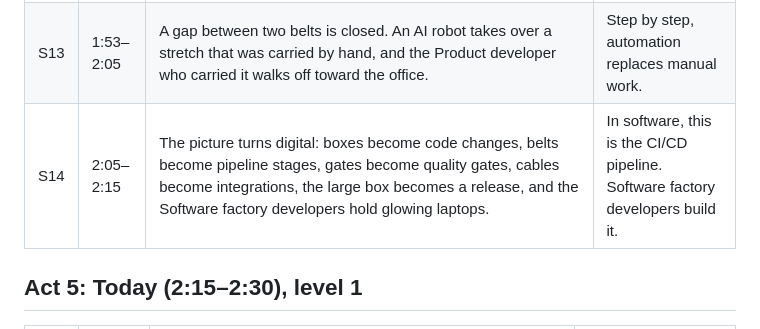
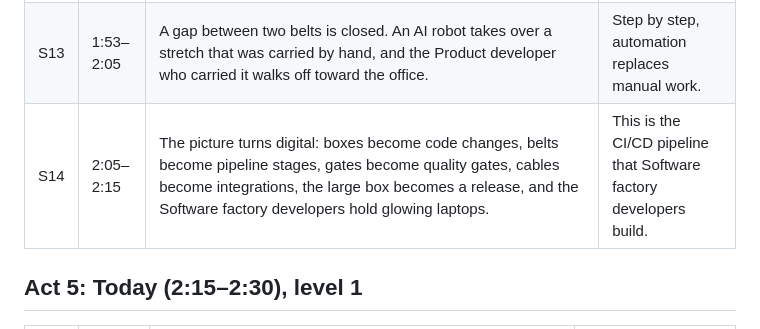
Before and after one commit to MorganDigitalAsyncTransparency/softwarefactory, a Markdown page: film/script/script.md, the part around the change. GitHub-like rendering.

Commit message:
Shorten the S14 caption so the voice fits its time
Co-Authored-By: Claude Opus 5.5 (1M context) <noreply@anthropic.com>
Claude-Session: https://claude.ai/code/session_01SiCfpT6b3dLbcmxSUBUYs6

```diff
--- a/film/script/script.md
+++ b/film/script/script.md
@@ -98,7 +98,7 @@ Each role wears its own color, defined in the
 | --- | --------- | ---------------------------------------------------------------------------------------------------------------------------------------------------------------------------- | ----------------------------------- |
 | S12 | 1:41–1:53 | Software factory developers install a gate between two belts, one of them talking about code in a speech bubble. A dented box is stopped, an intact one passes. An IT developer connects a cable from the cloud to the gate. A Product developer walks over to the IT developer, a box with a pink band waits at the new gate with an amber light, and the Product developer shows the IT developer the new box in a speech bubble; the IT developer answers with an adapter in one, lowers it onto the gate, and the next banded box passes. | Gates stop broken parts. New needs, marked in pink, wait for IT. |
 | S13 | 1:53–2:05 | A gap between two belts is closed. An AI robot takes over a stretch that was carried by hand, and the Product developer who carried it walks off toward the office.          | Step by step, automation replaces manual work. |
-| S14 | 2:05–2:15 | The picture turns digital: boxes become code changes, belts become pipeline stages, gates become quality gates, cables become integrations, the large box becomes a release, and the Software factory developers hold glowing laptops. | In software, this is the CI/CD pipeline. Software factory developers build it. |
+| S14 | 2:05–2:15 | The picture turns digital: boxes become code changes, belts become pipeline stages, gates become quality gates, cables become integrations, the large box becomes a release, and the Software factory developers hold glowing laptops. | This is the CI/CD pipeline that Software factory developers build. |
 
 ## Act 5: Today (2:15–2:30), level 1
 
```
